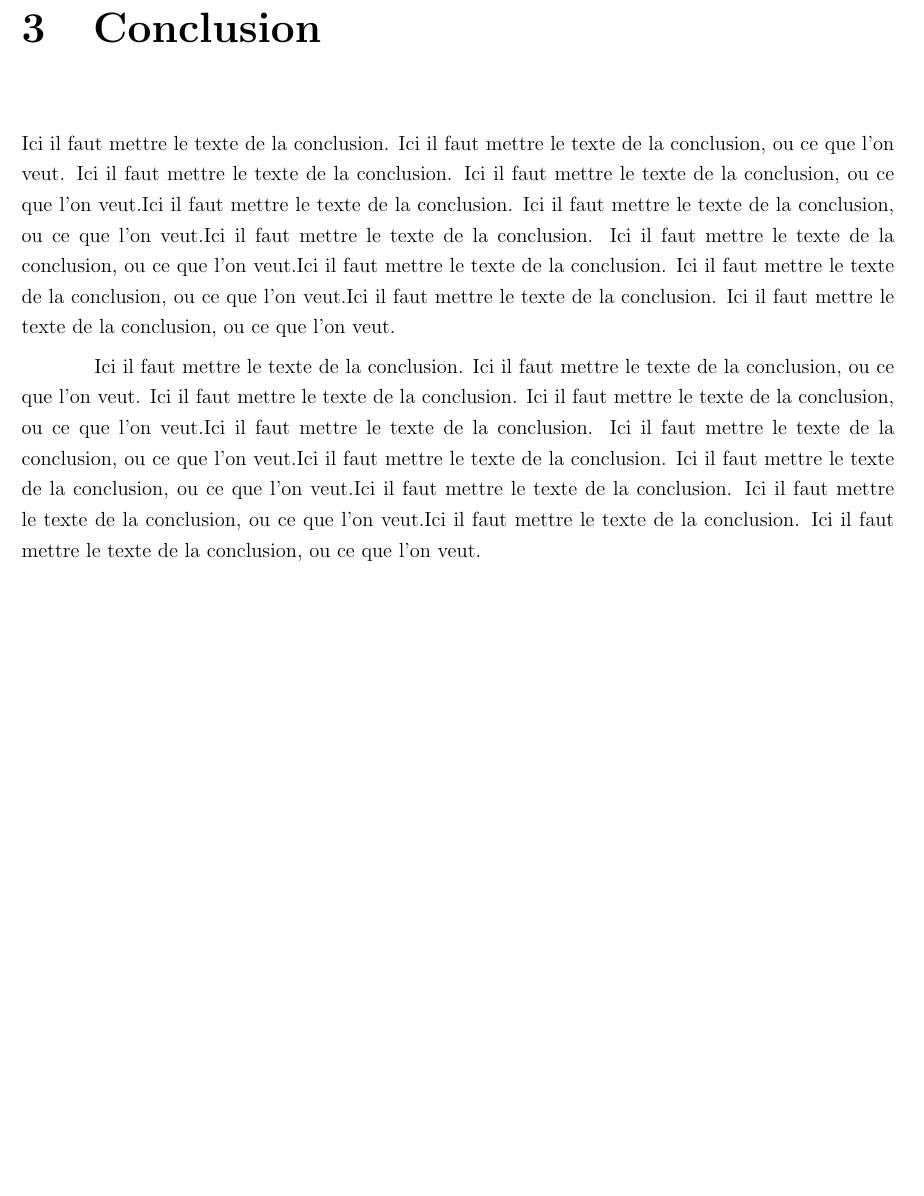
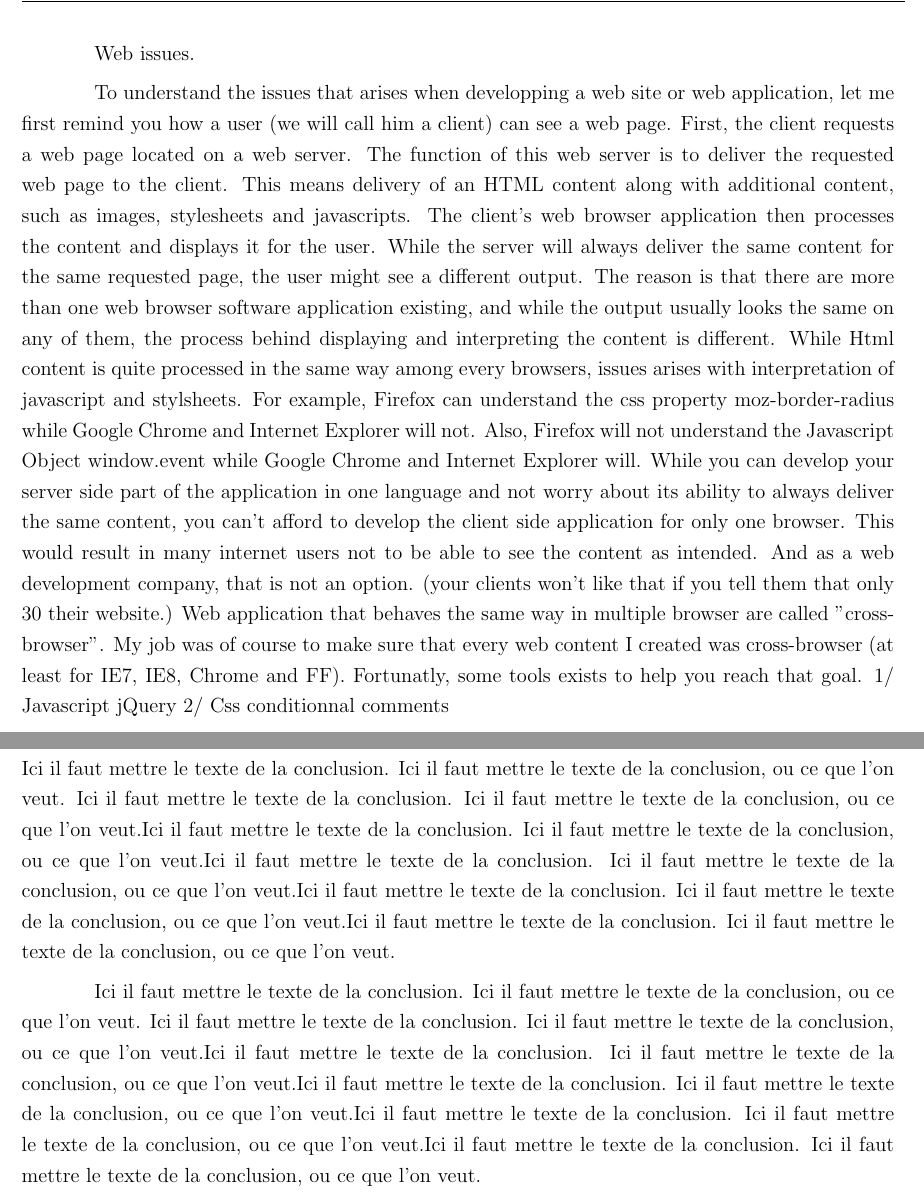
Before and after one commit to quaywin/internship-report, a LaTeX document (rapport_hindsite/Global.tex): part of page 12 of 16 before the commit and two parts of pages 12 and 13 of 17 after it, the two joined at a grey line, cut at the place of the change, the shorter picture padded with empty space. Compiled offline with pdfLaTeX.

Commit message:
inclusion du chapitre web issues dans le doc, on verra plus trard comment on organisera

```diff
--- a/rapport_hindsite/Global.tex
+++ b/rapport_hindsite/Global.tex
@@ -176,6 +176,8 @@
 %samples chapter
 \input{Partie1}
 
+\input{Web_issues}
+
 
 \input{Conclusion}
 
```
Also changed, not shown: rapport_hindsite/Web_issues.tex (+1 -0 lines).
